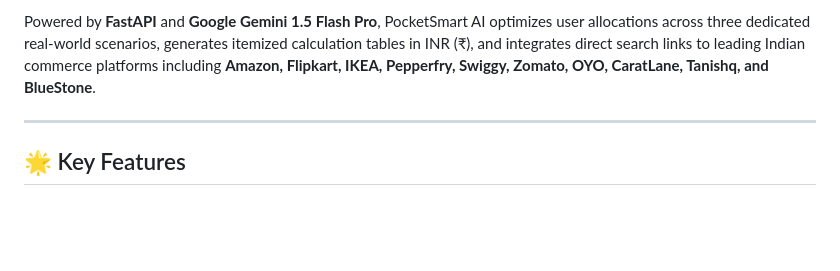
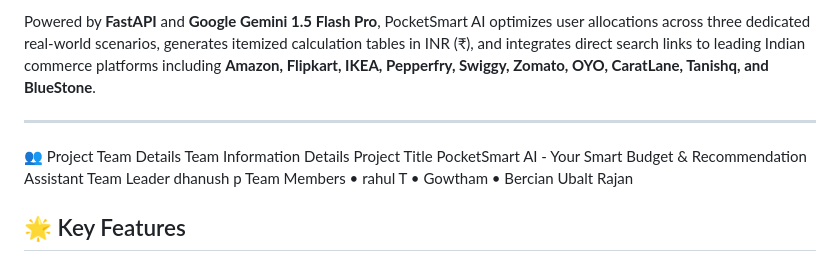
Before and after one commit to dhanushperiannasamy/POCKET-SMART, a Markdown page: README.md, the part around the change. Drawn GitHub-style; blank space fills up the shorter version.

Commit message:
Update README with project team information
Added project team details and updated project title.

```diff
--- a/README.md
+++ b/README.md
@@ -10,7 +10,13 @@
 Powered by **FastAPI** and **Google Gemini 1.5 Flash Pro**, PocketSmart AI optimizes user allocations across three dedicated real-world scenarios, generates itemized calculation tables in INR (₹), and integrates direct search links to leading Indian commerce platforms including **Amazon, Flipkart, IKEA, Pepperfry, Swiggy, Zomato, OYO, CaratLane, Tanishq, and BlueStone**.
 
 ---
-
+👥 Project Team Details
+Team Information	Details
+Project Title	PocketSmart AI - Your Smart Budget & Recommendation Assistant
+Team Leader	dhanush p
+Team Members	• rahul T
+• Gowtham
+• Bercian Ubalt Rajan
 ## 🌟 Key Features
 
 ### 1. Home Interior Budget Planner
```
